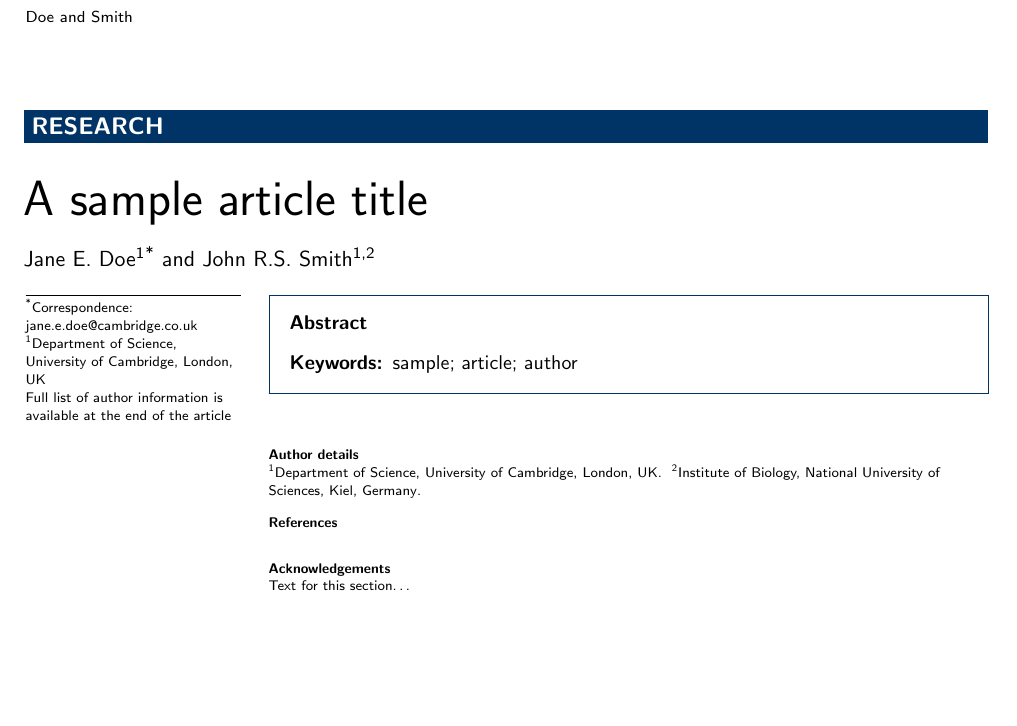
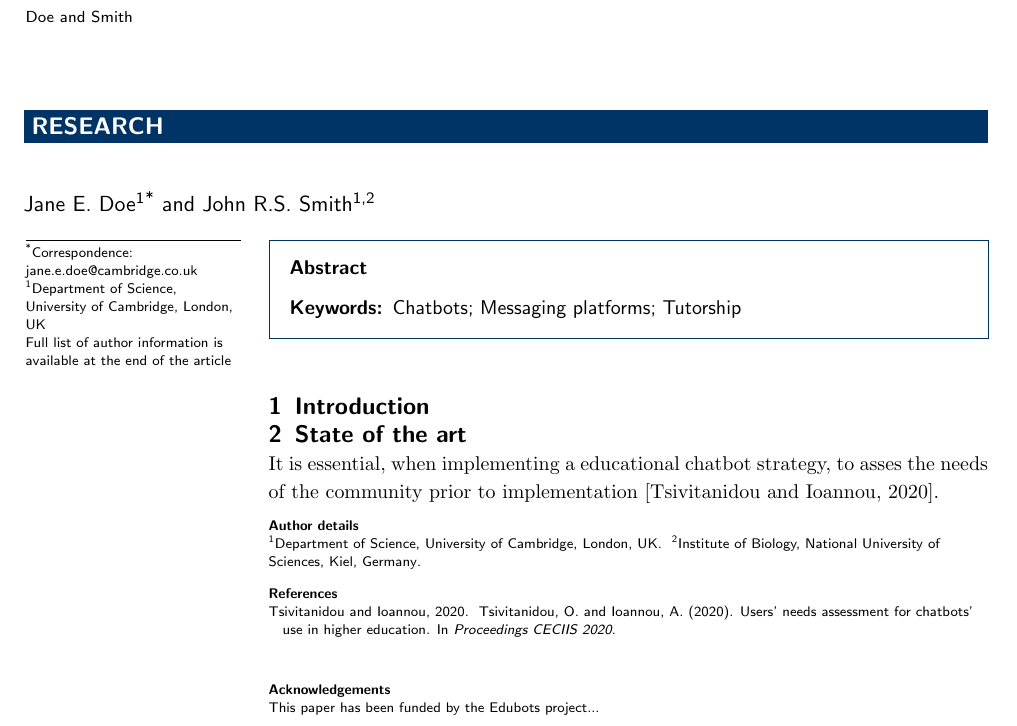
Before and after one commit to JJ/edubots-paper, a LaTeX document (edubots_surveys.tex): part of the page, cut so that both start at the same text, the shorter picture padded with empty space. Compiled offline with pdfLaTeX.

Commit message:
Checking format, refs #2

```diff
--- a/edubots_surveys.tex
+++ b/edubots_surveys.tex
@@ -91,7 +91,7 @@
 %%                                          %%
 %%%%%%%%%%%%%%%%%%%%%%%%%%%%%%%%%%%%%%%%%%%%%%
 
-\title{A sample article title}
+\title{}
 
 %%%%%%%%%%%%%%%%%%%%%%%%%%%%%%%%%%%%%%%%%%%%%%
 %%                                          %%
@@ -183,9 +183,9 @@
 %%%%%%%%%%%%%%%%%%%%%%%%%%%%%%%%%%%%%%%%%%%%%%
 
 \begin{keyword}
-\kwd{sample}
-\kwd{article}
-\kwd{author}
+\kwd{Chatbots}
+\kwd{Messaging platforms}
+\kwd{Tutorship}
 \end{keyword}
 
 % MSC classifications codes, if any
@@ -223,13 +223,21 @@
 %%%%%%%%%%%%%%%%%%%%%%%%% start of article main body
 % <put your article body there>
 
+\section{Introduction}
+
+\section{State of the art}
+
+It is essential, when implementing a educational chatbot strategy, to
+asses the needs of the community prior to implementation \cite{tsivitanidouusers}.
+
 \bibliographystyle{apalike}
 \bibliography{edubots}
 
 \begin{backmatter}
 
 \section*{Acknowledgements}%% if any
-Text for this section\ldots
+
+This paper has been funded by the Edubots project...
 
 \end{backmatter}
 
```
